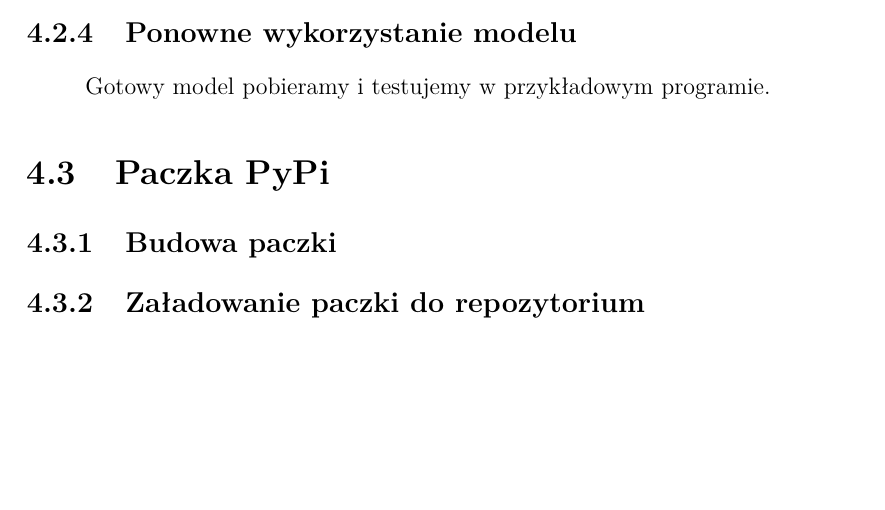
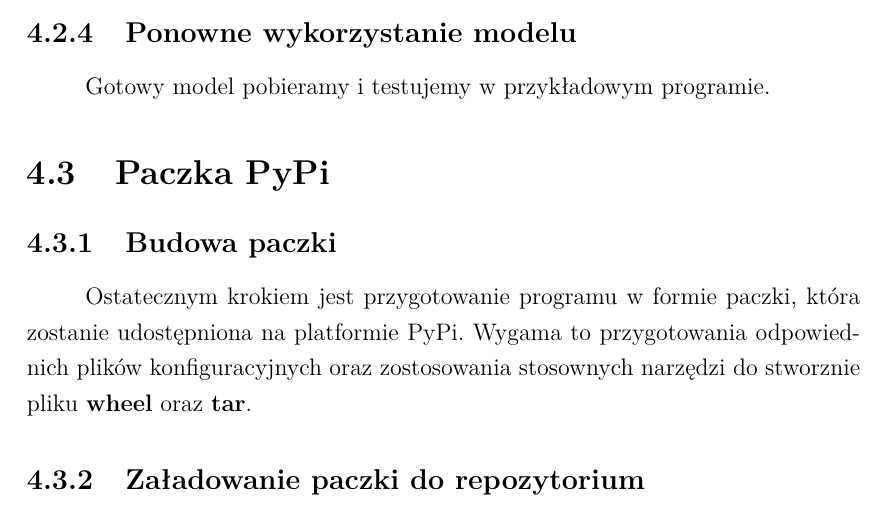
Before and after one commit to szymciem8/OpenLeap, a LaTeX thesis (Documentation/thesis.tex, which reads Documentation/Tools/tools.tex): part of page 14 of 38, cut so that both start at the same text, the shorter picture padded with empty space. Compiled offline with pdfLaTeX.

Commit message:
new update

```diff
--- a/Documentation/Tools/tools.tex
+++ b/Documentation/Tools/tools.tex
@@ -107,5 +107,8 @@ Celem programu będzie stworzenie modeli matematycznych przy pomocy metod uczeni
 
 \section{Paczka PyPi}
 \subsection{Budowa paczki}
+
+\quad Ostatecznym krokiem jest przygotowanie programu w formie paczki, która zostanie udostępniona na platformie PyPi. Wygama to przygotowania odpowiednich plików konfiguracyjnych oraz zostosowania stosownych narzędzi do stworznie pliku \textbf{wheel} oraz \textbf{tar}.
+
 % \subsection{Plik setup.py}
 \subsection{Załadowanie paczki do repozytorium}
```
Also changed, not shown: Documentation/thesis.pdf, 3 other files.
